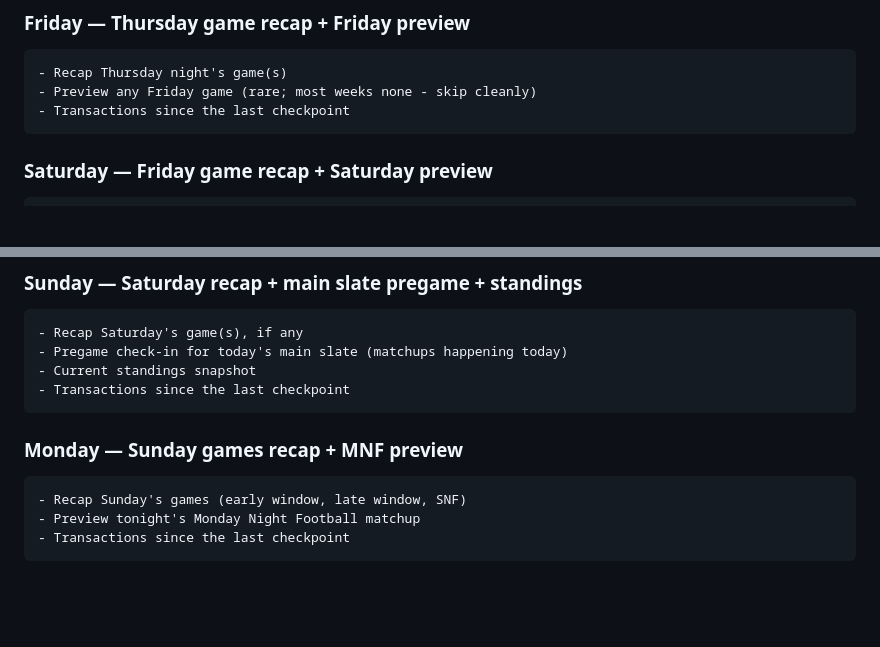
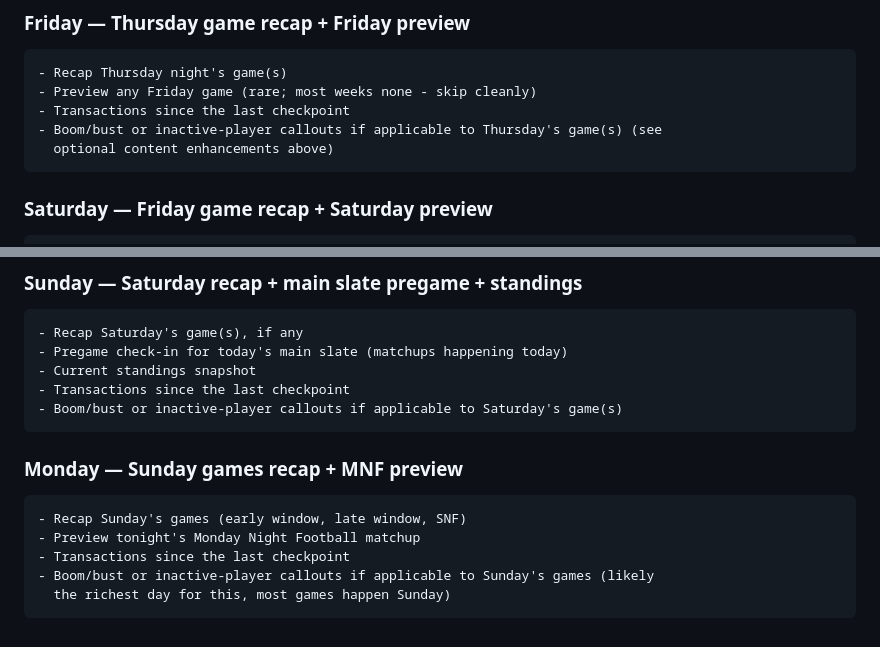
Before and after one commit to drewkeely3/fantasy-league-recap, a Markdown page: checkpoints.md, 2 parts joined by grey strips. GitHub-like rendering; blank space fills up the shorter version.

````diff
--- a/checkpoints.md
+++ b/checkpoints.md
@@ -114,6 +152,8 @@ pad with filler). This is expected most weeks per CLAUDE.md's schedule notes.
 - Recap Thursday night's game(s)
 - Preview any Friday game (rare; most weeks none - skip cleanly)
 - Transactions since the last checkpoint
+- Boom/bust or inactive-player callouts if applicable to Thursday's game(s) (see
+  optional content enhancements above)
 ```
 
 ### Saturday — Friday game recap + Saturday preview
@@ -132,6 +172,7 @@ posting filler - this is expected, not a bug, most of the season.
 - Pregame check-in for today's main slate (matchups happening today)
 - Current standings snapshot
 - Transactions since the last checkpoint
+- Boom/bust or inactive-player callouts if applicable to Saturday's game(s)
 ```
 
 ### Monday — Sunday games recap + MNF preview
@@ -139,4 +180,6 @@ posting filler - this is expected, not a bug, most of the season.
 - Recap Sunday's games (early window, late window, SNF)
 - Preview tonight's Monday Night Football matchup
 - Transactions since the last checkpoint
+- Boom/bust or inactive-player callouts if applicable to Sunday's games (likely
+  the richest day for this, most games happen Sunday)
 ```
````
Also changed, not shown: other parts of checkpoints.md (+44 -6 lines), CLAUDE.md (+5 -0 lines).
